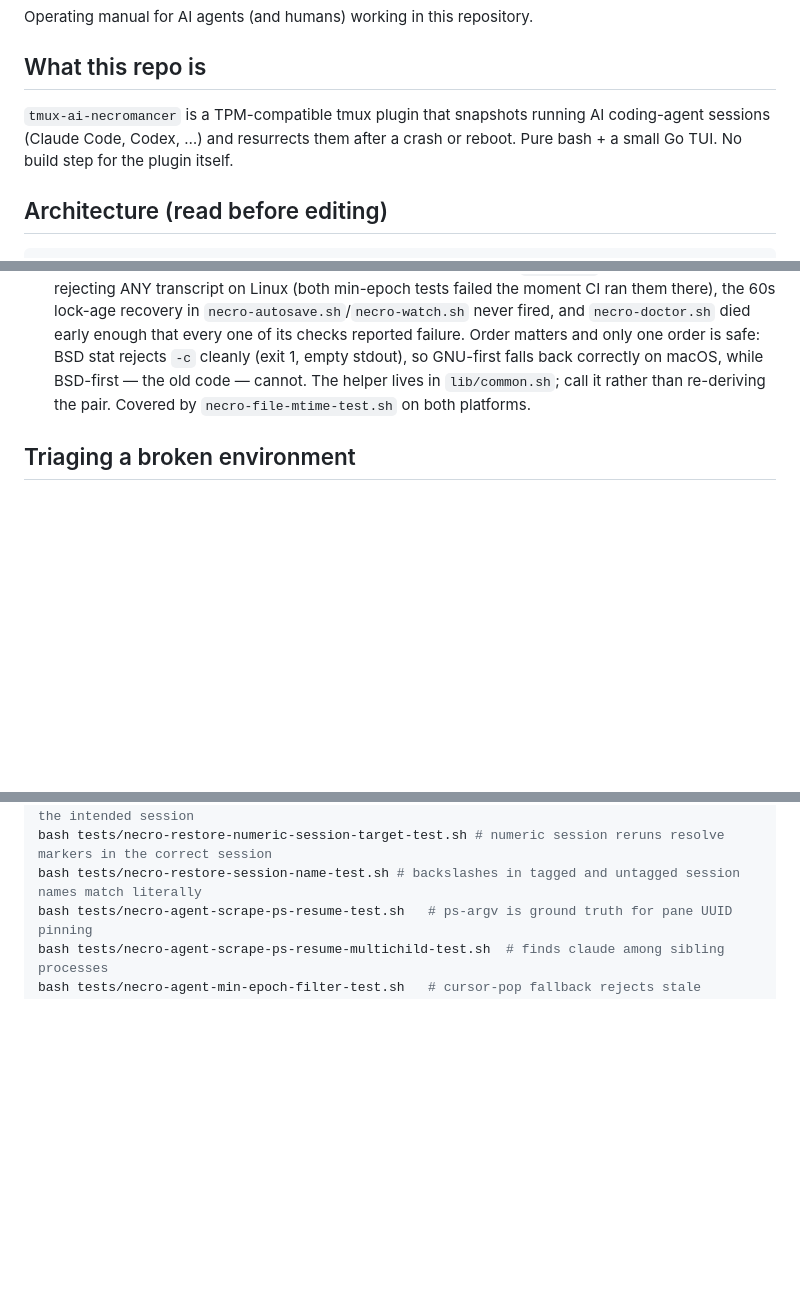
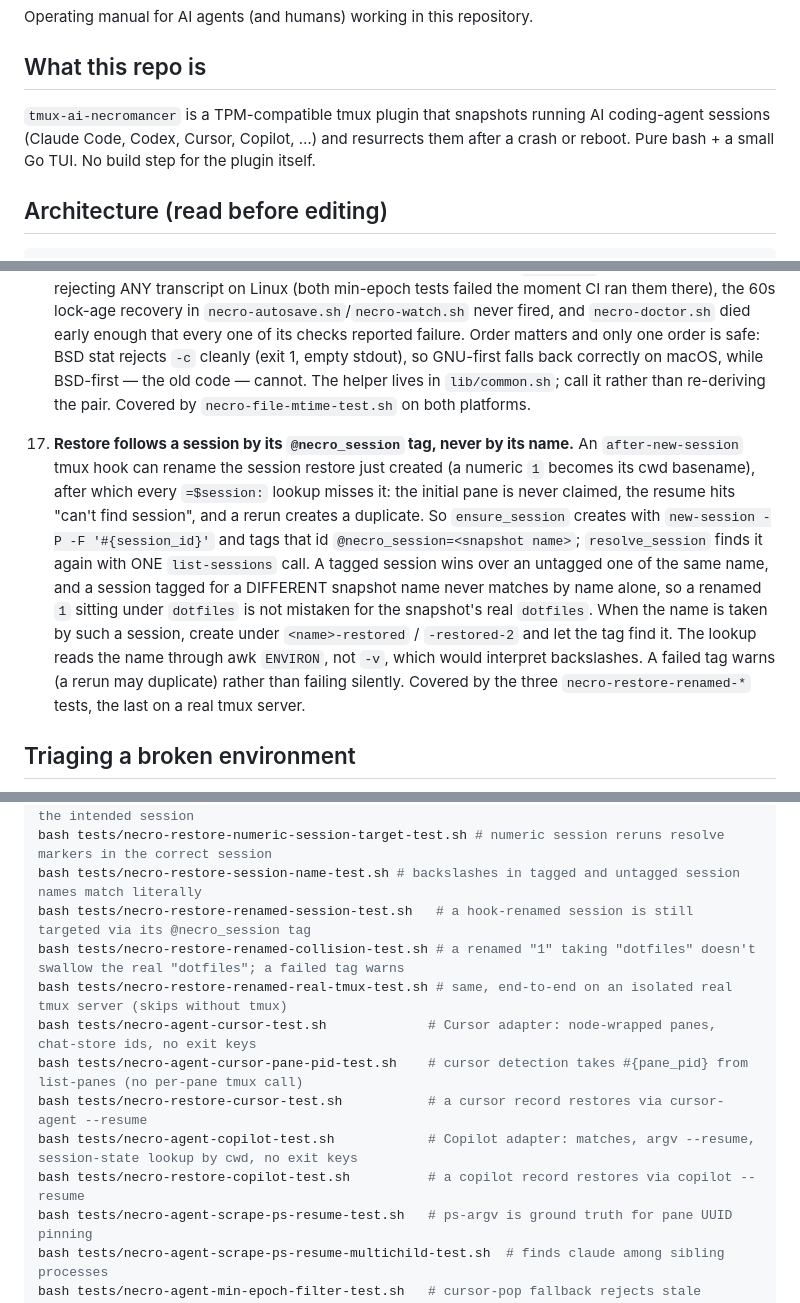
Before and after one commit to RonenMars/tmux-ai-necromancer, a Markdown page: CLAUDE.md, 3 parts joined by grey strips. Drawn GitHub-style; blank space fills up the shorter version.

Commit message:
docs(claude-md): list the renamed-session and cursor and copilot tests, add the @necro_session invariant

```diff
--- a/CLAUDE.md
+++ b/CLAUDE.md
@@ -5,7 +5,7 @@ Operating manual for AI agents (and humans) working in this repository.
 ## What this repo is
 
 `tmux-ai-necromancer` is a TPM-compatible tmux plugin that snapshots running AI
-coding-agent sessions (Claude Code, Codex, …) and resurrects them after a crash
+coding-agent sessions (Claude Code, Codex, Cursor, Copilot, …) and resurrects them after a crash
 or reboot. Pure bash + a small Go TUI. No build step for the plugin itself.
 
 ## Architecture (read before editing)
@@ -353,6 +353,23 @@ adapter, add its name to `@necromancer_agents`. Nothing else changes.
     call it rather than re-deriving the pair. Covered by
     `necro-file-mtime-test.sh` on both platforms.
 
+17. **Restore follows a session by its `@necro_session` tag, never by its
+    name.** An `after-new-session` tmux hook can rename the session restore
+    just created (a numeric `1` becomes its cwd basename), after which every
+    `=$session:` lookup misses it: the initial pane is never claimed, the
+    resume hits "can't find session", and a rerun creates a duplicate. So
+    `ensure_session` creates with `new-session -P -F '#{session_id}'` and tags
+    that id `@necro_session=<snapshot name>`; `resolve_session` finds it again
+    with ONE `list-sessions` call. A tagged session wins over an untagged one
+    of the same name, and a session tagged for a DIFFERENT snapshot name never
+    matches by name alone, so a renamed `1` sitting under `dotfiles` is not
+    mistaken for the snapshot's real `dotfiles`. When the name is taken by such
+    a session, create under `<name>-restored` / `-restored-2` and let the tag
+    find it. The lookup reads the name through awk `ENVIRON`, not `-v`, which
+    would interpret backslashes. A failed tag warns (a rerun may duplicate)
+    rather than failing silently. Covered by the three `necro-restore-renamed-*`
+    tests, the last on a real tmux server.
+
 ## Triaging a broken environment
 
 Use the **`necro-triage`** skill (`.claude/skills/necro-triage/SKILL.md`). It
@@ -388,6 +405,14 @@ bash tests/necro-restore-claim-group-test.sh # claimed windows group later recor
 bash tests/necro-restore-numeric-session-create-test.sh # numeric session creation targets the intended session
 bash tests/necro-restore-numeric-session-target-test.sh # numeric session reruns resolve markers in the correct session
 bash tests/necro-restore-session-name-test.sh # backslashes in tagged and untagged session names match literally
+bash tests/necro-restore-renamed-session-test.sh   # a hook-renamed session is still targeted via its @necro_session tag
+bash tests/necro-restore-renamed-collision-test.sh # a renamed "1" taking "dotfiles" doesn't swallow the real "dotfiles"; a failed tag warns
+bash tests/necro-restore-renamed-real-tmux-test.sh # same, end-to-end on an isolated real tmux server (skips without tmux)
+bash tests/necro-agent-cursor-test.sh             # Cursor adapter: node-wrapped panes, chat-store ids, no exit keys
+bash tests/necro-agent-cursor-pane-pid-test.sh    # cursor detection takes #{pane_pid} from list-panes (no per-pane tmux call)
+bash tests/necro-restore-cursor-test.sh           # a cursor record restores via cursor-agent --resume
+bash tests/necro-agent-copilot-test.sh            # Copilot adapter: matches, argv --resume, session-state lookup by cwd, no exit keys
+bash tests/necro-restore-copilot-test.sh          # a copilot record restores via copilot --resume
 bash tests/necro-agent-scrape-ps-resume-test.sh   # ps-argv is ground truth for pane UUID pinning
 bash tests/necro-agent-scrape-ps-resume-multichild-test.sh  # finds claude among sibling processes
 bash tests/necro-agent-min-epoch-filter-test.sh   # cursor-pop fallback rejects stale transcripts
```
